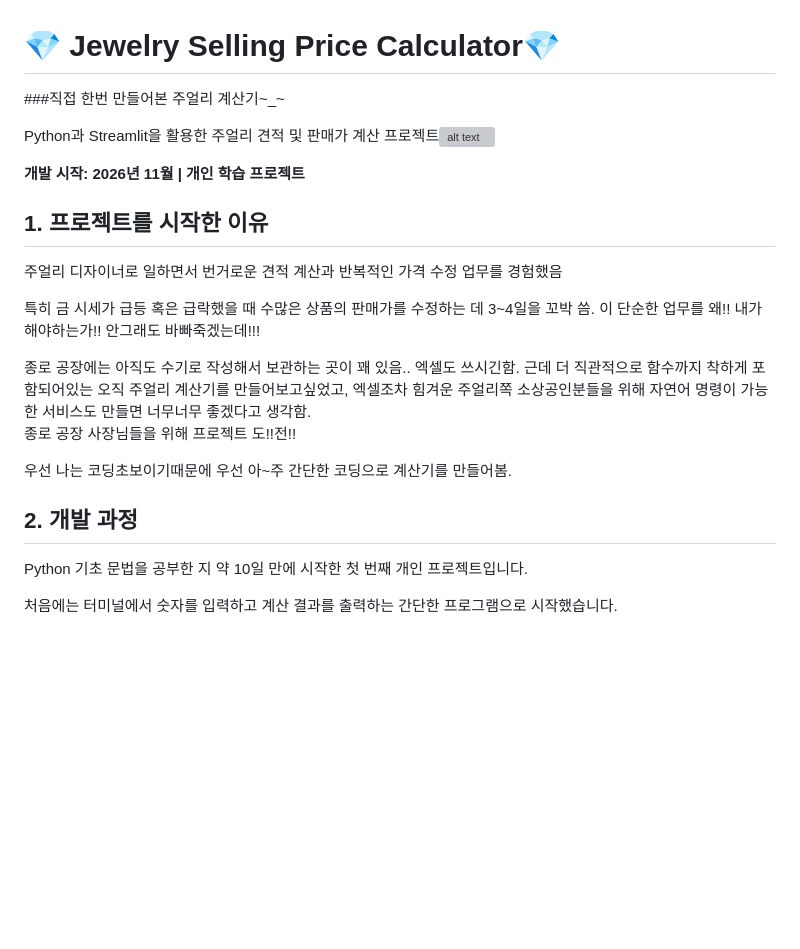
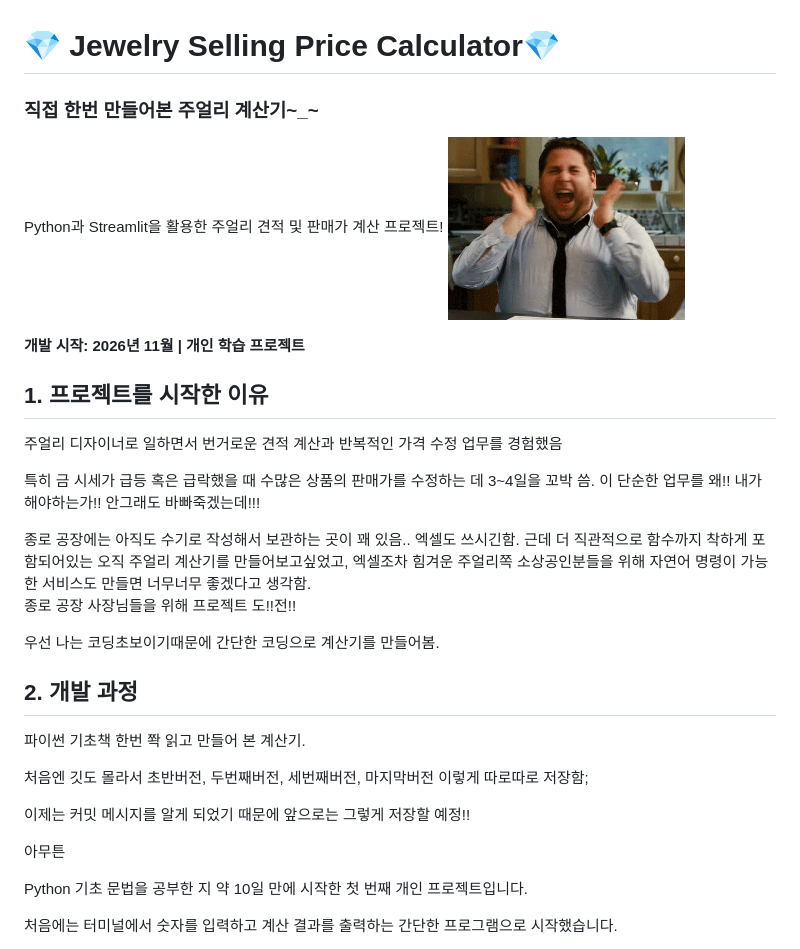
Before and after one commit to hajeemin/Jewelry_Selling_Price_Calculator, a Markdown page: README.md, the part around the change. GitHub-like rendering; pictures changed too: images/꺄.png (added); blank space fills up the shorter version; grey boxes are pictures that could not be loaded.

Commit message:
이미지 업로드

```diff
--- a/README.md
+++ b/README.md
@@ -1,8 +1,9 @@
 # 💎 Jewelry Selling Price Calculator💎
 
-###직접 한번 만들어본 주얼리 계산기~_~
+### 직접 한번 만들어본 주얼리 계산기~_~
 
-Python과 Streamlit을 활용한 주얼리 견적 및 판매가 계산 프로젝트![alt text](image.png)
+Python과 Streamlit을 활용한 주얼리 견적 및 판매가 계산 프로젝트!
+![주얼리 계산기 실행 화면](images/꺄.png)
 
 **개발 시작: 2026년 11월 | 개인 학습 프로젝트**
 
@@ -10,17 +11,26 @@ Python과 Streamlit을 활용한 주얼리 견적 및 판매가 계산 프로젝
 
 주얼리 디자이너로 일하면서 번거로운 견적 계산과 반복적인 가격 수정 업무를 경험했음
 
-특히 금 시세가 급등 혹은 급락했을 때 수많은 상품의 판매가를 수정하는 데 3~4일을 꼬박 씀. 이 단순한 업무를 왜!! 내가 해야하는가!! 안그래도 바빠죽겠는데!!!
+특히 금 시세가 급등 혹은 급락했을 때 수많은 상품의 판매가를 수정하는 데 3~4일을 꼬박 씀.
+이 단순한 업무를 왜!! 내가 해야하는가!! 안그래도 바빠죽겠는데!!!
 
 종로 공장에는 아직도 수기로 작성해서 보관하는 곳이 꽤 있음.. 엑셀도 쓰시긴함. 근데 더 직관적으로 함수까지 착하게 포함되어있는 오직 주얼리 계산기를 만들어보고싶었고, 엑셀조차 힘겨운 주얼리쪽 소상공인분들을 위해 자연어 명령이 가능한 서비스도 만들면 너무너무 좋겠다고 생각함.
 종로 공장 사장님들을 위해 프로젝트 도!!전!!
 
 
-우선 나는 코딩초보이기때문에 우선 아~주 간단한 코딩으로 계산기를 만들어봄.
+우선 나는 코딩초보이기때문에 간단한 코딩으로 계산기를 만들어봄.
 
 
 
 ## 2. 개발 과정
+
+파이썬 기초책 한번 쫙 읽고 만들어 본 계산기.
+
+처음엔 깃도 몰라서 초반버전, 두번째버전, 세번째버전, 마지막버전 이렇게 따로따로 저장함;
+
+이제는 커밋 메시지를 알게 되었기 때문에 앞으로는 그렇게 저장할 예정!!
+
+아무튼
 
 Python 기초 문법을 공부한 지 약 10일 만에 시작한 첫 번째 개인 프로젝트입니다.
 
```
Also changed, not shown: images/selling_price_calculator.png (added).
